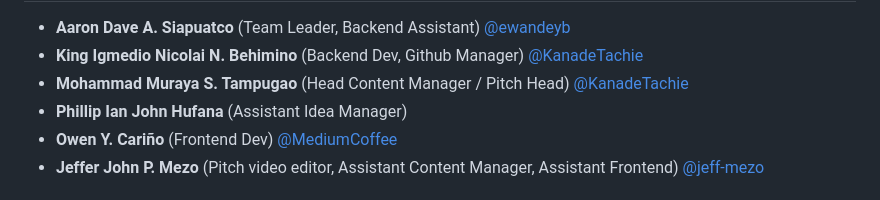
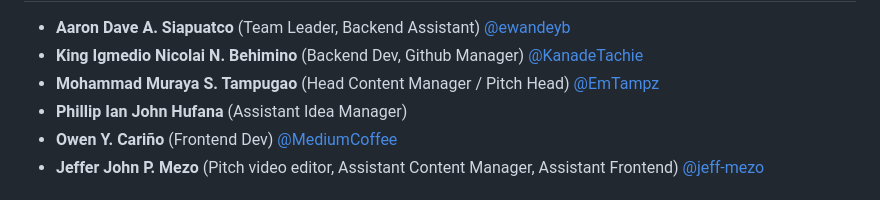
Before and after one commit to KanadeTachie/CacaoTrace, a Markdown page: README.md, the part around the change. Rendered like a GitHub page.

```diff
--- a/README.md
+++ b/README.md
@@ -58,7 +58,7 @@ This temporary canister in the Internet Computer Playground only lasts 20mins
 ## :pen: Authors and Contributors
 * **Aaron Dave A. Siapuatco** (Team Leader, Backend Assistant) [@ewandeyb](https://github.com/ewandeyb)
 * **King Igmedio Nicolai N. Behimino** (Backend Dev, Github Manager) [@KanadeTachie](https://github.com/KanadeTachie)
-* **Mohammad Muraya S. Tampugao** (Head Content Manager / Pitch Head) [@KanadeTachie](https://github.com/EmTampz)
+* **Mohammad Muraya S. Tampugao** (Head Content Manager / Pitch Head) [@EmTampz](https://github.com/EmTampz)
 * **Phillip Ian John Hufana** (Assistant Idea Manager)
 * **Owen Y. Cariño** (Frontend Dev) [@MediumCoffee](https://github.com/MediumCoffee)
 * **Jeffer John P. Mezo** (Pitch video editor, Assistant Content Manager, Assistant Frontend) [@jeff-mezo](https://github.com/jeff-mezo)
```
